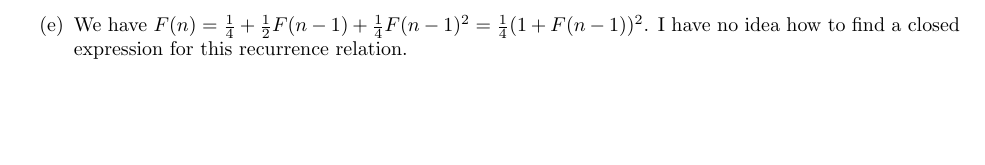
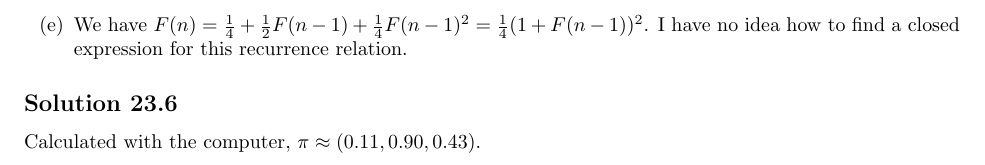
Before and after one commit to noudald/all-of-statistics, a LaTeX document (main.tex, which reads ch23.tex): part of page 76 of 76, cut so that both start at the same text, the shorter picture padded with empty space. Compiled offline with pdfLaTeX.

Commit message:
Solution 23.6

```diff
--- a/ch23.tex
+++ b/ch23.tex
@@ -97,3 +97,8 @@ See code.
     \item[(e)] We have $F(n) = \frac{1}{4} + \frac{1}{2} F(n - 1) + \frac{1}{4} F(n - 1)^2 = \frac{1}{4}(1 + F(n - 1))^2$.
         I have no idea how to find a closed expression for this recurrence relation.
 \end{itemize}
+
+
+\subsection*{Solution 23.6}
+
+Calculated with the computer, $\pi \approx (0.11, 0.90, 0.43)$.
```
